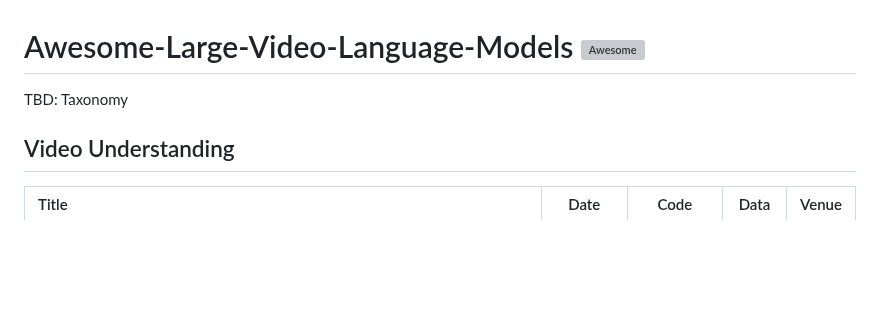
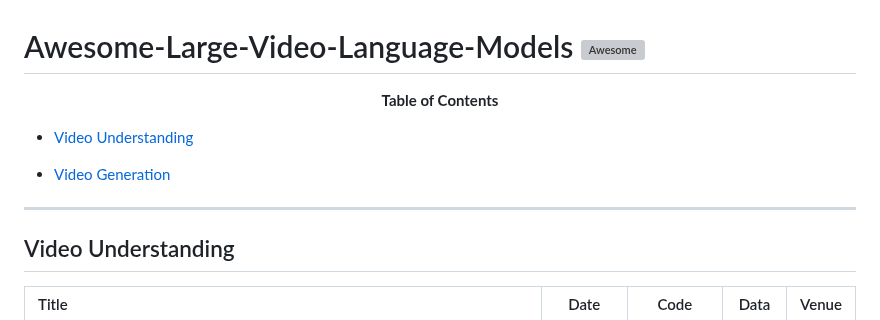
Before and after one commit to yunlong10/Awesome-LLMs-for-Video-Understanding, a Markdown page: README.md, the part around the change. GitHub-like rendering; blank space fills up the shorter version; grey boxes are pictures that could not be loaded.

```diff
--- a/README.md
+++ b/README.md
@@ -1,5 +1,10 @@
 # Awesome-Large-Video-Language-Models [![Awesome](https://awesome.re/badge.svg)](https://awesome.re)
-TBD: Taxonomy
+<font size=5><center><b> Table of Contents </b> </center></font>
+- [Video Understanding](#video-understanding)
+
+- [Video Generation](#video-generation)
+
+---
 ## Video Understanding
 |  Title  |  Date   |   Code   |   Data   |   Venue   |
 |:--------|:--------:|:--------:|:--------:|:--------:|
```
